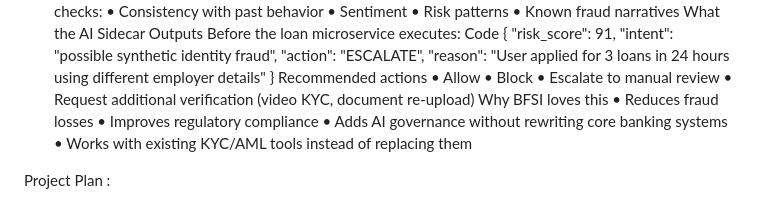
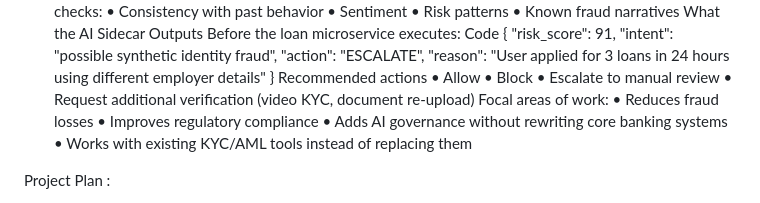
Before and after one commit to RanjithCheela/AI-side-car-implementation, a Markdown page: README.md, the part around the change. Drawn GitHub-style.

```diff
--- a/README.md
+++ b/README.md
@@ -57,7 +57,7 @@ Recommended actions
 •	Block
 •	Escalate to manual review
 •	Request additional verification (video KYC, document re-upload)
-Why BFSI loves this
+Focal areas of work:
 •	Reduces fraud losses
 •	Improves regulatory compliance
 •	Adds AI governance without rewriting core banking systems
```
